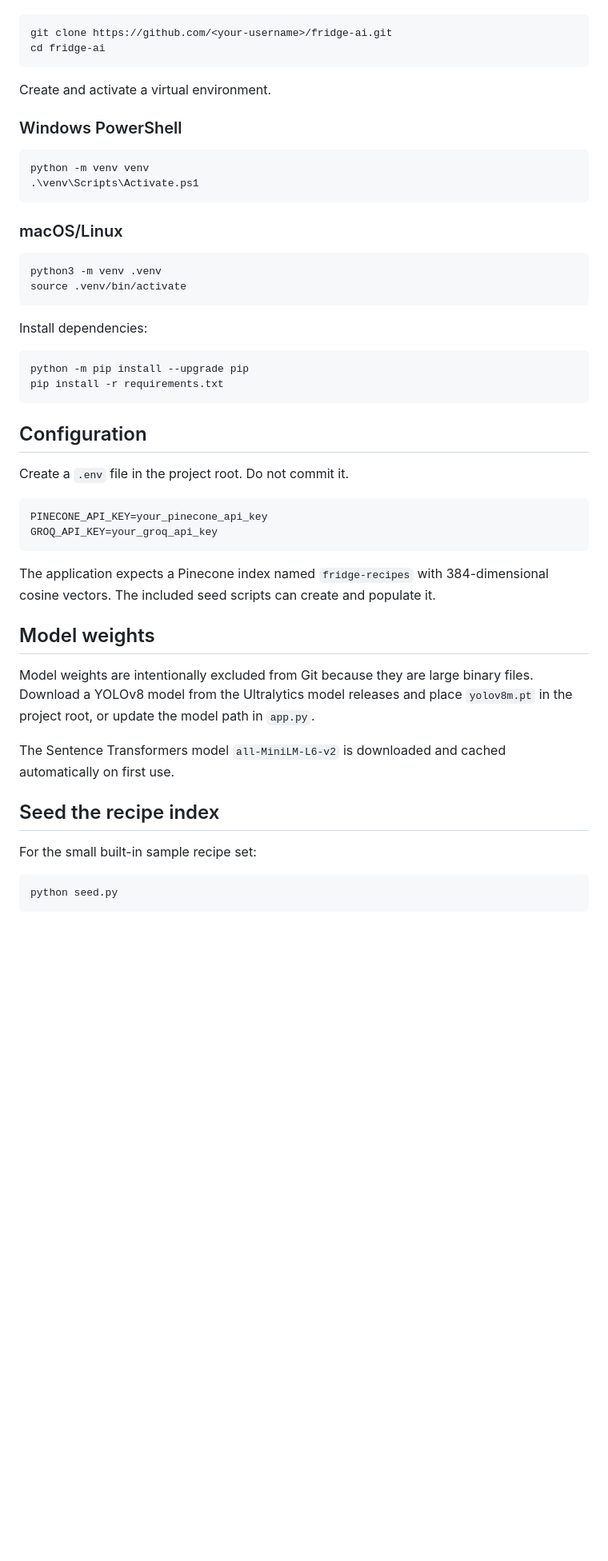
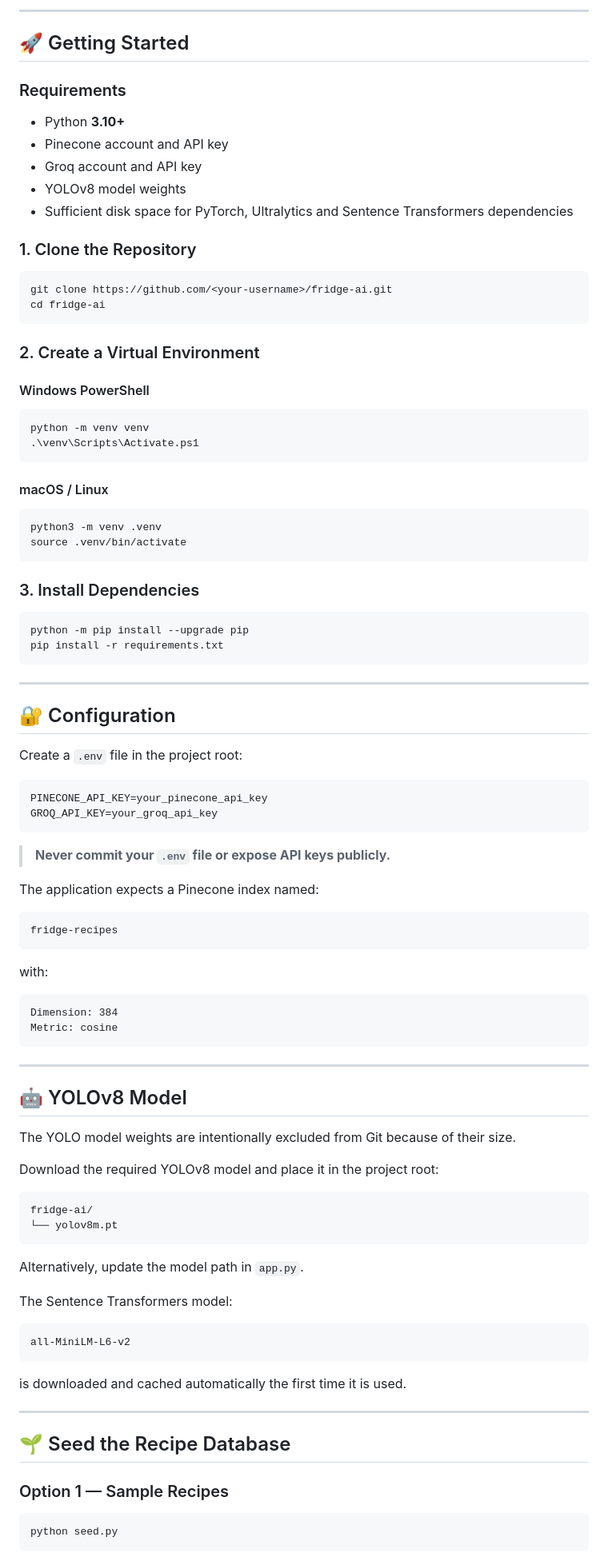
Before and after one commit to Frogdmonk/fridge_ai, a Markdown page: README.md, the part around one of its changes. Shown at 80% size. Drawn GitHub-style; blank space fills up the shorter version.

````diff
--- a/README.md
+++ b/README.md
@@ -34,52 +160,99 @@ Clone the repository and enter the project directory:
+---
+
+## 🚀 Getting Started
+
+### Requirements
+
+* Python **3.10+**
+* Pinecone account and API key
+* Groq account and API key
+* YOLOv8 model weights
+* Sufficient disk space for PyTorch, Ultralytics and Sentence Transformers dependencies
+
+### 1. Clone the Repository
 
 ```bash
 git clone https://github.com/<your-username>/fridge-ai.git
 cd fridge-ai
 ```
 
-Create and activate a virtual environment.
+### 2. Create a Virtual Environment
 
-### Windows PowerShell
+#### Windows PowerShell
 
 ```powershell
 python -m venv venv
 .\venv\Scripts\Activate.ps1
 ```
 
-### macOS/Linux
+#### macOS / Linux
 
 ```bash
 python3 -m venv .venv
 source .venv/bin/activate
 ```
 
-Install dependencies:
+### 3. Install Dependencies
 
 ```bash
 python -m pip install --upgrade pip
 pip install -r requirements.txt
 ```
 
-## Configuration
+---
 
-Create a `.env` file in the project root. Do not commit it.
+## 🔐 Configuration
+
+Create a `.env` file in the project root:
 
 ```env
 PINECONE_API_KEY=your_pinecone_api_key
 GROQ_API_KEY=your_groq_api_key
 ```
 
-The application expects a Pinecone index named `fridge-recipes` with 384-dimensional cosine vectors. The included seed scripts can create and populate it.
+> **Never commit your `.env` file or expose API keys publicly.**
 
-## Model weights
+The application expects a Pinecone index named:
 
-Model weights are intentionally excluded from Git because they are large binary files. Download a YOLOv8 model from the Ultralytics model releases and place `yolov8m.pt` in the project root, or update the model path in `app.py`.
+```text
+fridge-recipes
+```
 
-The Sentence Transformers model `all-MiniLM-L6-v2` is downloaded and cached automatically on first use.
+with:
 
-## Seed the recipe index
+```text
+Dimension: 384
+Metric: cosine
+```
 
-For the small built-in sample recipe set:
+---
+
+## 🤖 YOLOv8 Model
+
+The YOLO model weights are intentionally excluded from Git because of their size.
+
+Download the required YOLOv8 model and place it in the project root:
+
+```text
+fridge-ai/
+└── yolov8m.pt
+```
+
+Alternatively, update the model path in `app.py`.
+
+The Sentence Transformers model:
+
+```text
+all-MiniLM-L6-v2
+```
+
+is downloaded and cached automatically the first time it is used.
+
+---
+
+## 🌱 Seed the Recipe Database
+
+### Option 1 — Sample Recipes
 
 ```bash
 python seed.py
````
Also changed, not shown: other parts of README.md (+191 -57 lines).
